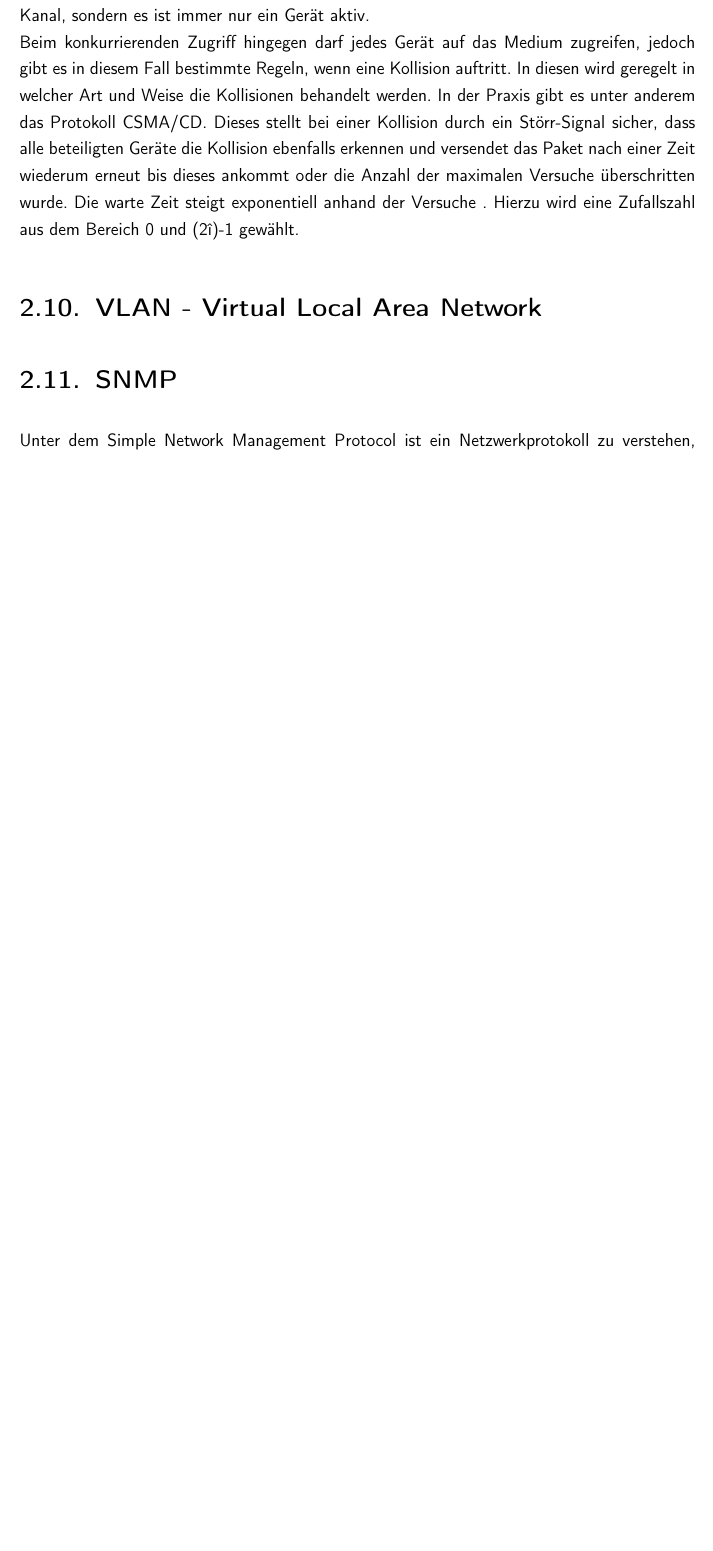
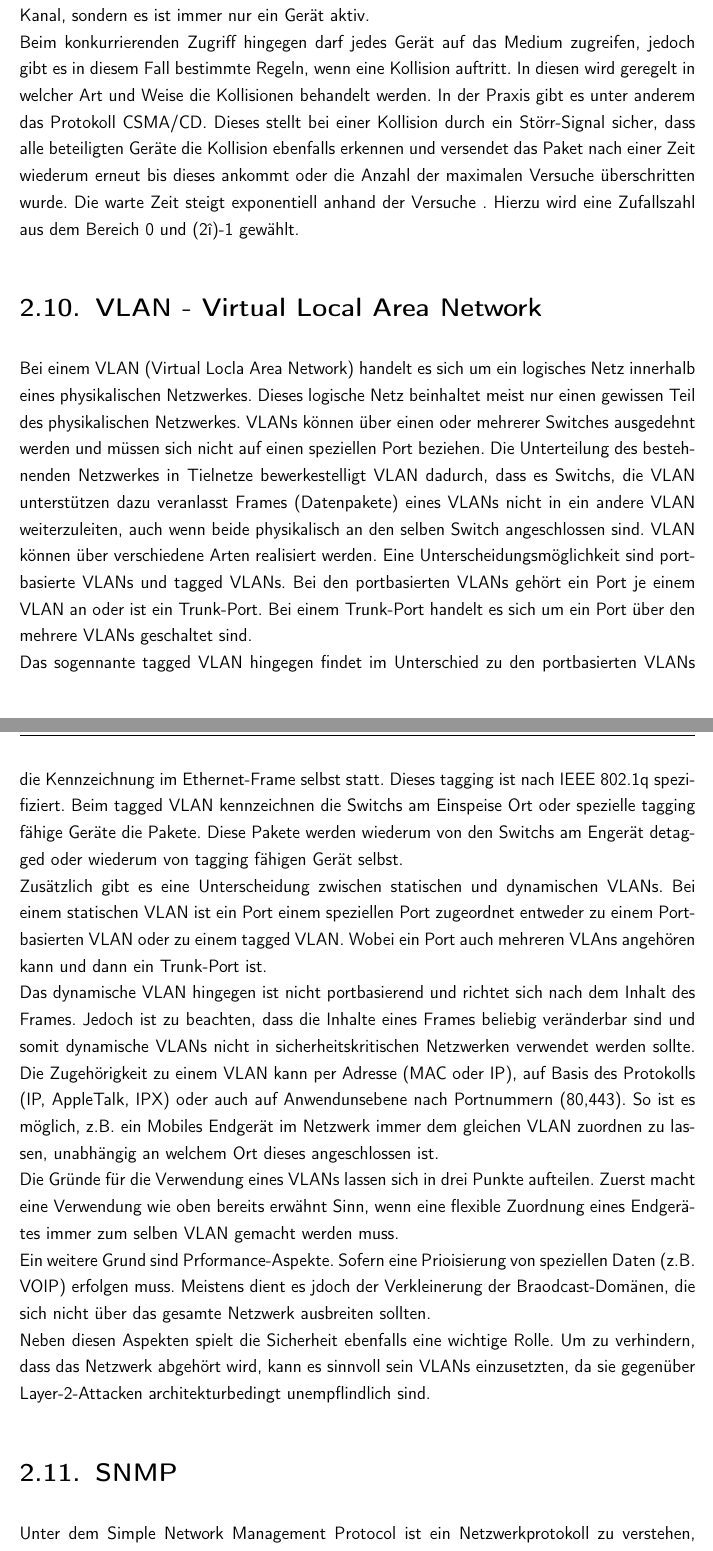
Before and after one commit to rarspace01/snmptrack, a LaTeX document (doc/Latex/Bachelor_Arbeit.tex, which reads doc/Latex/Inhalt/Kapitel1.tex): part of page 21 of 69 before the commit and two parts of pages 21 and 22 of 70 after it, the two joined at a grey line, cut so that both start at the same text, the shorter picture padded with empty space. Compiled offline with pdfLaTeX; an older LaTeX class or package is replaced by its successor.

Commit message:
*DOC: -add ch1 - VLAN

```diff
--- a/doc/Latex/Inhalt/Kapitel1.tex
+++ b/doc/Latex/Inhalt/Kapitel1.tex
@@ -325,6 +325,21 @@ Beim konkurrierenden Zugriff hingegen darf jedes Gerät auf das Medium zugreifen
 \section{VLAN - Virtual Local Area Network}
 \label{sec:vlan}
 
+Bei einem VLAN (Virtual Locla Area Network) handelt es sich um ein logisches Netz innerhalb eines physikalischen Netzwerkes. Dieses logische Netz beinhaltet meist nur einen gewissen Teil des physikalischen Netzwerkes. VLANs können über einen oder mehrerer Switches ausgedehnt werden und müssen sich nicht auf einen speziellen Port beziehen. Die Unterteilung des bestehnenden Netzwerkes in Tielnetze bewerkestelligt VLAN dadurch, dass es Switchs, die VLAN unterstützen dazu veranlasst Frames (Datenpakete) eines VLANs nicht in ein andere VLAN weiterzuleiten, auch wenn beide physikalisch an den selben Switch angeschlossen sind.
+VLAN können über verschiedene Arten realisiert werden. Eine Unterscheidungsmöglichkeit sind portbasierte VLANs und tagged VLANs.
+Bei den portbasierten VLANs gehört ein Port je einem VLAN an oder ist ein Trunk-Port. Bei einem Trunk-Port handelt es sich um ein Port über den mehrere VLANs geschaltet sind.\\
+Das sogennante tagged VLAN hingegen findet im Unterschied zu den portbasierten VLANs die Kennzeichnung im Ethernet-Frame selbst statt. Dieses tagging ist nach IEEE 802.1q spezifiziert.
+Beim tagged VLAN kennzeichnen die Switchs am Einspeise Ort oder spezielle tagging fähige Geräte die Pakete. Diese Pakete werden wiederum von den Switchs am Engerät detagged oder wiederum von tagging fähigen Gerät selbst.\\
+Zusätzlich gibt es eine Unterscheidung zwischen statischen und dynamischen VLANs.
+Bei einem statischen VLAN ist ein Port einem speziellen Port zugeordnet entweder zu einem Port-basierten VLAN oder zu einem tagged VLAN. Wobei ein Port auch mehreren VLAns angehören kann und dann ein Trunk-Port ist.\\
+Das dynamische VLAN hingegen ist nicht portbasierend und richtet sich nach dem Inhalt des Frames. Jedoch ist zu beachten, dass die Inhalte eines Frames beliebig veränderbar sind und somit dynamische VLANs nicht in sicherheitskritischen Netzwerken verwendet werden sollte.
+Die Zugehörigkeit zu einem VLAN kann per Adresse (MAC oder IP), auf Basis des Protokolls (IP, AppleTalk, IPX) oder auch auf Anwendunsebene nach Portnummern (80,443). So ist es möglich, z.B. ein Mobiles Endgerät im Netzwerk immer dem gleichen VLAN zuordnen zu lassen, unabhängig an welchem Ort dieses angeschlossen ist.\\
+Die Gründe für die Verwendung eines VLANs lassen sich in drei Punkte aufteilen.
+Zuerst macht eine Verwendung wie oben bereits erwähnt Sinn, wenn eine flexible Zuordnung eines Endgerätes immer zum selben VLAN gemacht werden muss.\\
+Ein weitere Grund sind Prformance-Aspekte. Sofern eine Prioisierung von speziellen Daten (z.B. VOIP) erfolgen muss. Meistens dient es jdoch der Verkleinerung der Braodcast-Domänen, die sich nicht über das gesamte Netzwerk ausbreiten sollten.\\
+Neben diesen Aspekten spielt die Sicherheit ebenfalls eine wichtige Rolle. Um zu verhindern, dass das Netzwerk abgehört wird, kann es sinnvoll sein VLANs einzusetzten, da sie gegenüber Layer-2-Attacken architekturbedingt unempflindlich sind.
+
+
 \section{SNMP}
 \label{sec:snmp}
 Unter dem Simple Network Management Protocol ist ein Netzwerkprotokoll zu verstehen, welches einem erlaubt Netzwerkgeräte (z.B. Drucker, Router, Switchs, Router) per Netzwerk zu überwachen und zu steuern.\footnote{vgl. Essential SNMP, S. 1}
```
